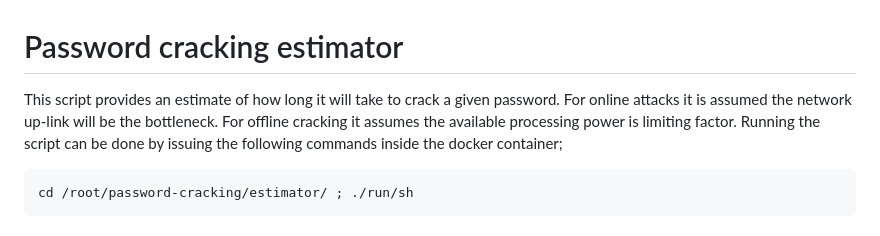
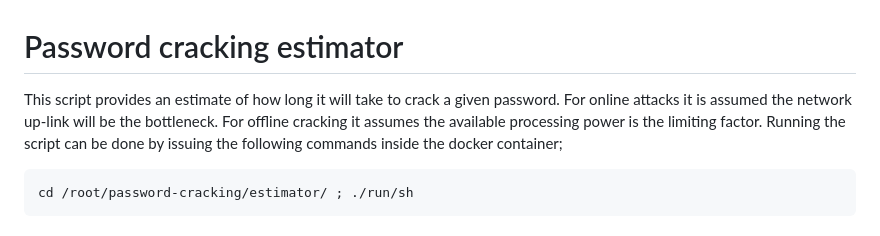
Before and after one commit to radicallyopensecurity/password-training, a Markdown page: password-cracking/estimator/Readme.md, the part around the change. GitHub-like rendering.

````diff
--- a/password-cracking/estimator/Readme.md
+++ b/password-cracking/estimator/Readme.md
@@ -1,5 +1,5 @@
 # Password cracking estimator
-This script provides an estimate of how long it will take to crack a given password. For online attacks it is assumed the network up-link will be the bottleneck. For offline cracking it assumes the available processing power is limiting factor. Running the script can be done by issuing the following commands inside the docker container;
+This script provides an estimate of how long it will take to crack a given password. For online attacks it is assumed the network up-link will be the bottleneck. For offline cracking it assumes the available processing power is the limiting factor. Running the script can be done by issuing the following commands inside the docker container;
 ```
 cd /root/password-cracking/estimator/ ; ./run/sh
 ```
````
Also changed, not shown: password-cracking/rainbow/Readme.md (+2 -0 lines).
